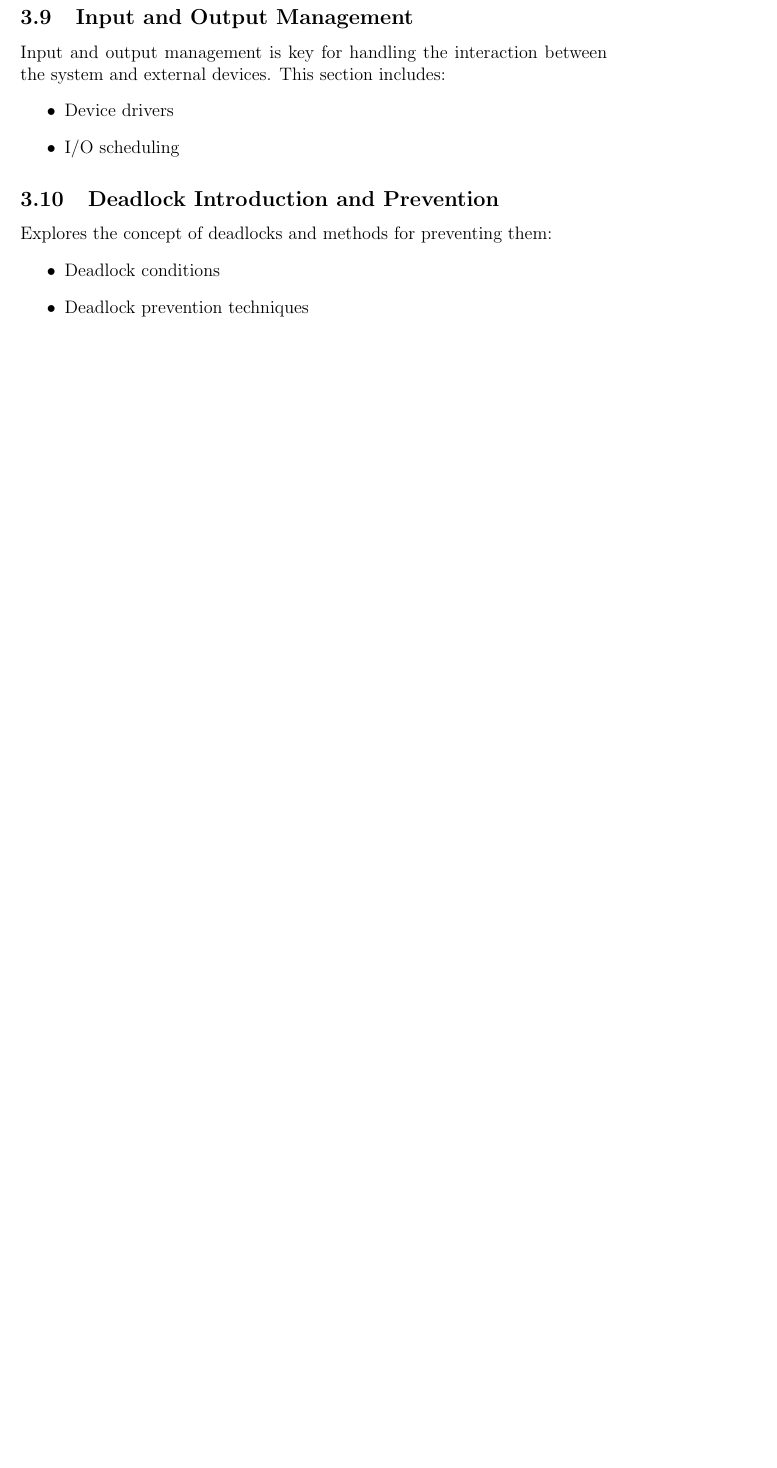
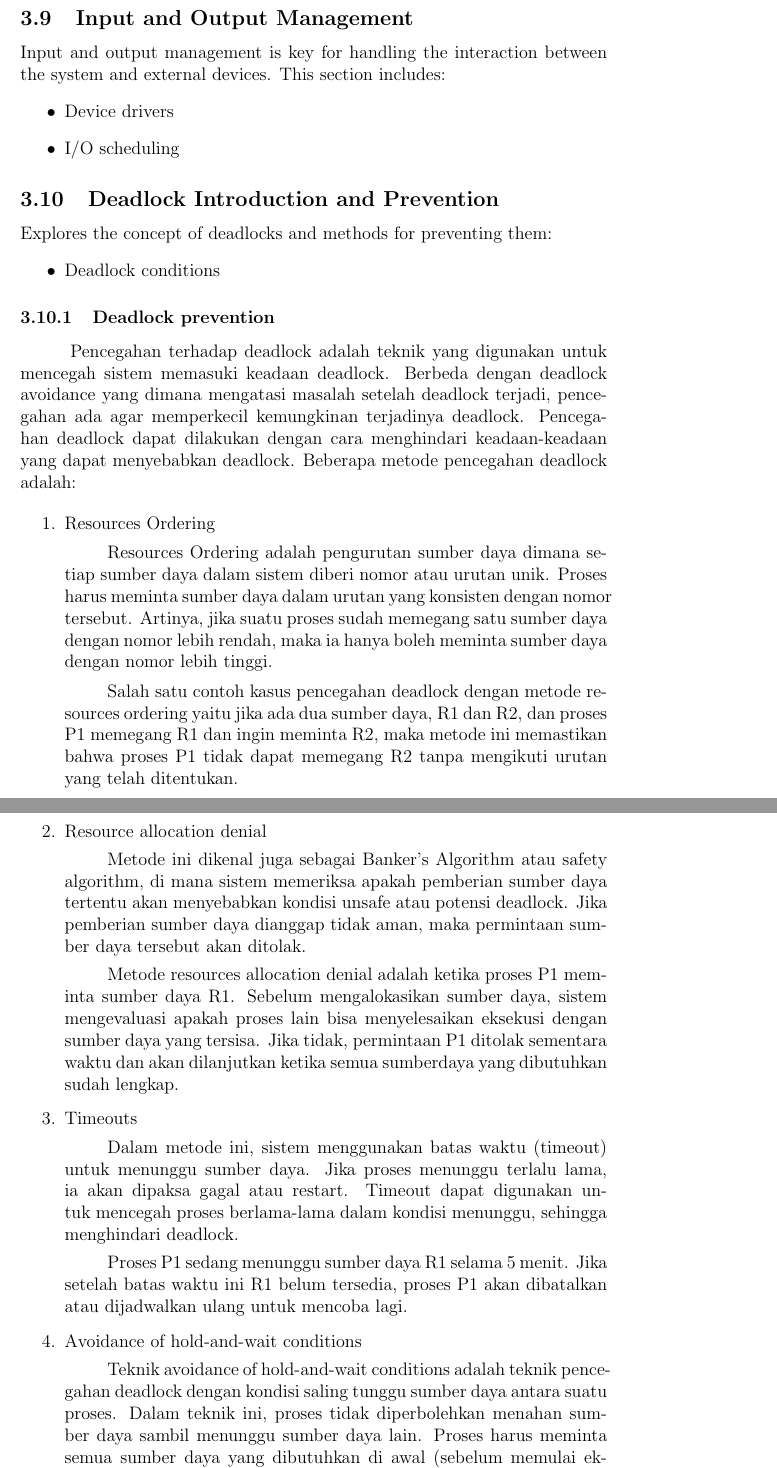
Before and after one commit to Khawaritzmi/os_report_mid2024, a LaTeX document (b_class/main.tex): part of page 6 of 8 before the commit and two parts of pages 6 and 7 of 10 after it, the two joined at a grey line, cut so that both start at the same text, the shorter picture padded with empty space. Compiled offline with pdfLaTeX.

Commit message:
feat : add Deadlock Prevention Methods

```diff
--- a/b_class/main.tex
+++ b/b_class/main.tex
@@ -118,5 +132,54 @@
 Explores the concept of deadlocks and methods for preventing them:
 \begin{itemize}
     \item Deadlock conditions
-    \item Deadlock prevention techniques
 \end{itemize}
+\subsubsection{Deadlock prevention}
+
+\hspace{1cm} Pencegahan terhadap deadlock adalah teknik yang digunakan untuk mencegah sistem memasuki keadaan deadlock.
+Berbeda dengan deadlock avoidance yang dimana mengatasi masalah setelah deadlock terjadi, pencegahan ada agar memperkecil
+kemungkinan terjadinya deadlock. Pencegahan deadlock dapat dilakukan dengan cara menghindari keadaan-keadaan yang dapat menyebabkan deadlock.
+Beberapa metode pencegahan deadlock adalah:
+
+\begin{enumerate}
+    \item Resources Ordering
+
+          \hspace{1cm}Resources Ordering adalah pengurutan sumber daya dimana setiap sumber daya
+          dalam sistem diberi nomor atau urutan unik. Proses harus meminta sumber daya
+          dalam urutan yang konsisten dengan nomor tersebut. Artinya, jika suatu proses
+          sudah memegang satu sumber daya dengan nomor lebih rendah, maka ia hanya boleh
+          meminta sumber daya dengan nomor lebih tinggi.
+
+          \hspace{1cm}Salah satu contoh kasus pencegahan deadlock dengan metode resources
+          ordering yaitu jika ada dua sumber daya, R1 dan R2, dan proses P1 memegang R1 dan ingin
+          meminta R2, maka metode ini memastikan bahwa proses P1 tidak dapat memegang R2
+          tanpa mengikuti urutan yang telah ditentukan.
+
+    \item Resource allocation denial
+
+          \hspace{1cm}Metode ini dikenal juga sebagai Banker's
+          Algorithm atau safety algorithm, di mana sistem memeriksa apakah pemberian
+          sumber daya tertentu akan menyebabkan kondisi unsafe atau potensi deadlock.
+          Jika pemberian sumber daya dianggap tidak aman, maka permintaan sumber daya
+          tersebut akan ditolak.
+
+          \hspace{1cm}Metode resources allocation denial adalah ketika
+          proses P1 meminta sumber daya R1. Sebelum mengalokasikan sumber daya, sistem mengevaluasi
+          apakah proses lain bisa menyelesaikan eksekusi dengan sumber daya yang tersisa.
+          Jika tidak, permintaan P1 ditolak sementara waktu dan akan dilanjutkan ketika semua sumberdaya yang dibutuhkan sudah lengkap.
+
+    \item Timeouts
+
+          \hspace{1cm}Dalam metode ini, sistem menggunakan batas waktu (timeout)
+          untuk menunggu sumber daya. Jika proses menunggu terlalu lama, ia akan dipaksa
+          gagal atau restart. Timeout dapat digunakan untuk mencegah proses berlama-lama
+          dalam kondisi menunggu, sehingga menghindari deadlock.
+
+          \hspace{1cm}Proses P1 sedang menunggu sumber daya R1 selama 5 menit. Jika setelah batas waktu ini R1 belum tersedia, proses P1 akan dibatalkan atau dijadwalkan ulang untuk mencoba lagi.
+
+    \item Avoidance of hold-and-wait conditions
+
+          \hspace{1cm}Teknik avoidance of hold-and-wait
+          conditions adalah teknik pencegahan deadlock dengan kondisi saling tunggu sumber daya antara suatu proses.
+          Dalam teknik ini, proses tidak
+          diperbolehkan menahan sumber daya sambil menunggu sumber daya lain. Proses
+          harus meminta semua sumber daya yang dibutuhkan di awal (sebelum memulai
```
Also changed, not shown: b_class/main.pdf, b_class/main.tex (99 more changed lines). Lines whose indentation alone changed are shown as unchanged.
